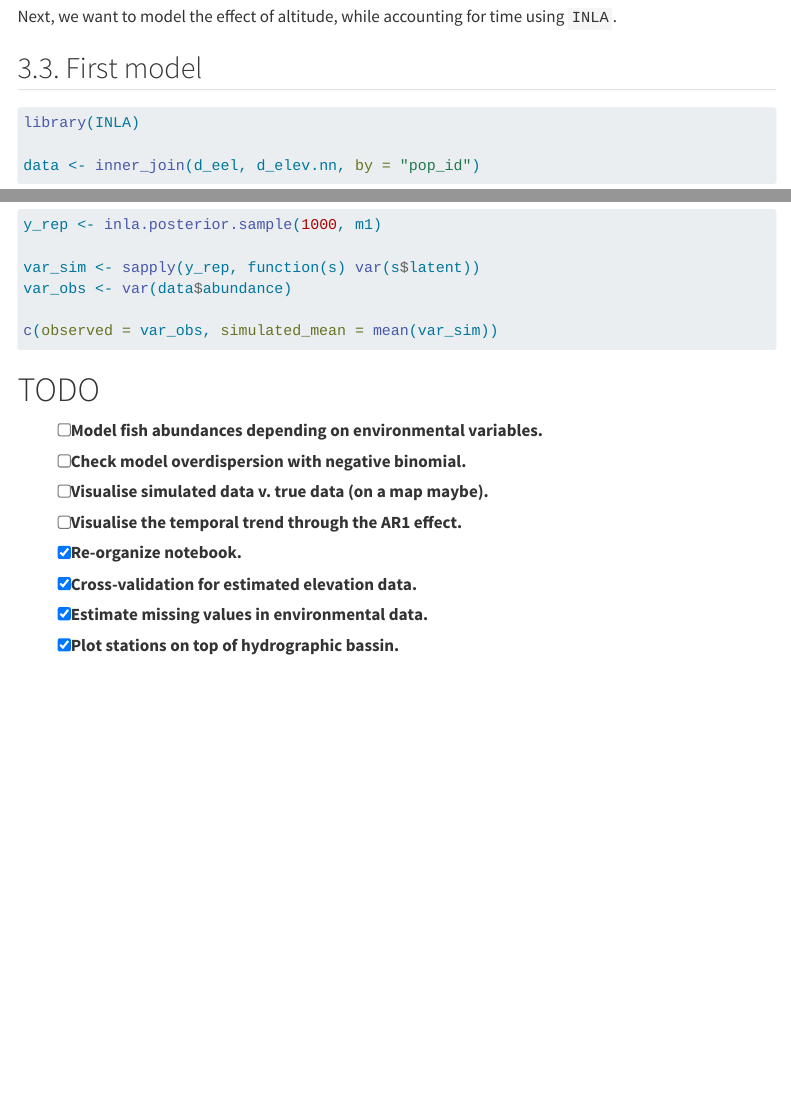
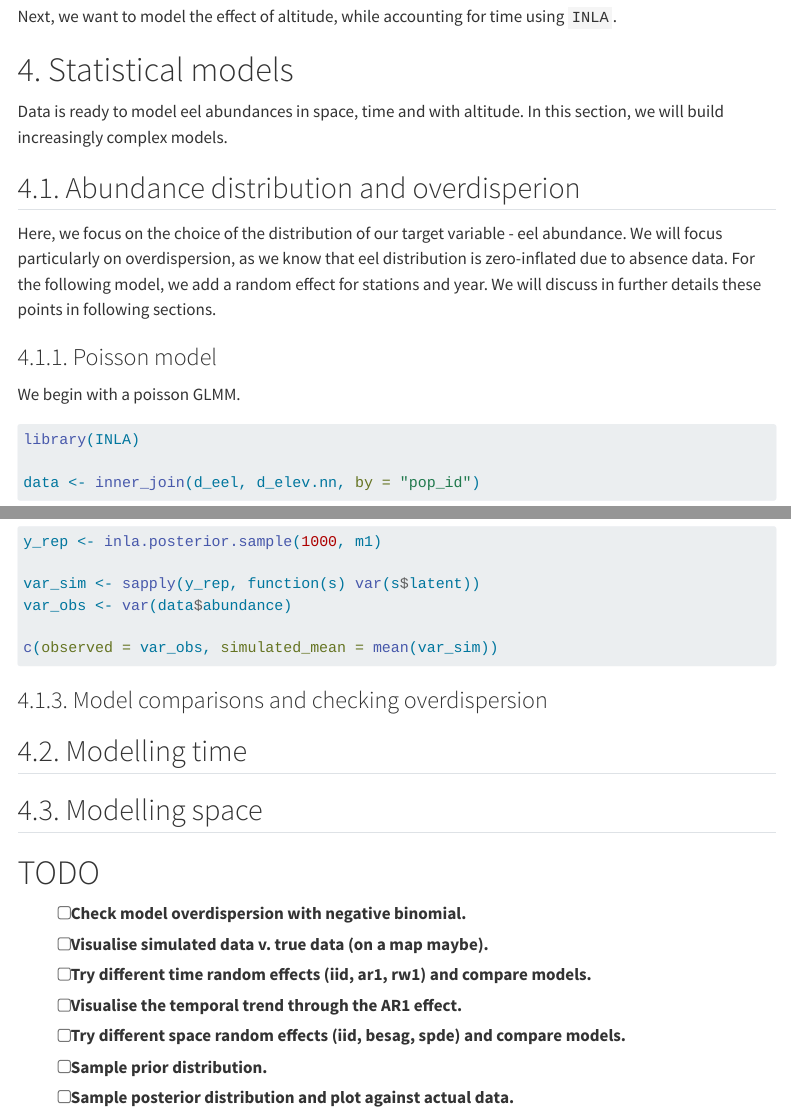
Before and after one commit to ismael-lajaaiti/riversea, a Quarto document (analysis/01-explore.qmd): the page in a window 1100 px wide, from 8380 px down before the commit and from 8420 px down after it, so that both start at the same text, and a second part further down, joined at a grey line. Rendered offline with R 4.5, knitr and Pandoc in place of Quarto, with nearby package versions; some code elsewhere in the file could not run offline; menus at the side of the page are left out; long lines of code are wrapped.

Commit message:
Reorganize sections

````diff
--- a/analysis/01-explore.qmd
+++ b/analysis/01-explore.qmd
@@ -310,7 +310,21 @@ We clearly observe the expected trend of eel abundance with altitude.
 
 Next, we want to model the effect of altitude, while accounting for time using `INLA`.
 
-## 3.3. First model
+# 4. Statistical models
+
+Data is ready to model eel abundances in space, time and with altitude.
+In this section, we will build increasingly complex models.
+
+## 4.1. Abundance distribution and overdisperion
+
+Here, we focus on the choice of the distribution of our target variable - eel abundance.
+We will focus particularly on overdispersion, as we know that eel distribution is zero-inflated due to absence data.
+For the following model, we add a random effect for stations and year.
+We will discuss in further details these points in following sections.
+
+### 4.1.1. Poisson model
+
+We begin with a poisson GLMM.
 
 ```{r}
 library(INLA)
@@ -339,13 +355,18 @@ var_obs <- var(data$abundance)
 c(observed = var_obs, simulated_mean = mean(var_sim))
 ```
 
+### 4.1.3. Model comparisons and checking overdispersion
+
+## 4.2. Modelling time
+
+## 4.3. Modelling space
+
 # TODO
 
-- [ ] Model fish abundances depending on environmental variables.
 - [ ] Check model overdispersion with negative binomial.
 - [ ] Visualise simulated data v. true data (on a map maybe).
+- [ ] Try different time random effects (iid, ar1, rw1) and compare models.
 - [ ] Visualise the temporal trend through the AR1 effect.
-- [x] Re-organize notebook.
-- [x] Cross-validation for estimated elevation data.
-- [x] Estimate missing values in environmental data.
-- [x] Plot stations on top of hydrographic bassin.
+- [ ] Try different space random effects (iid, besag, spde) and compare models.
+- [ ] Sample prior distribution.
+- [ ] Sample posterior distribution and plot against actual data.
````
Also changed, not shown: README.md, docs/search.json, analysis/01-explore.qmd (6 more changed lines), 1 other file.
